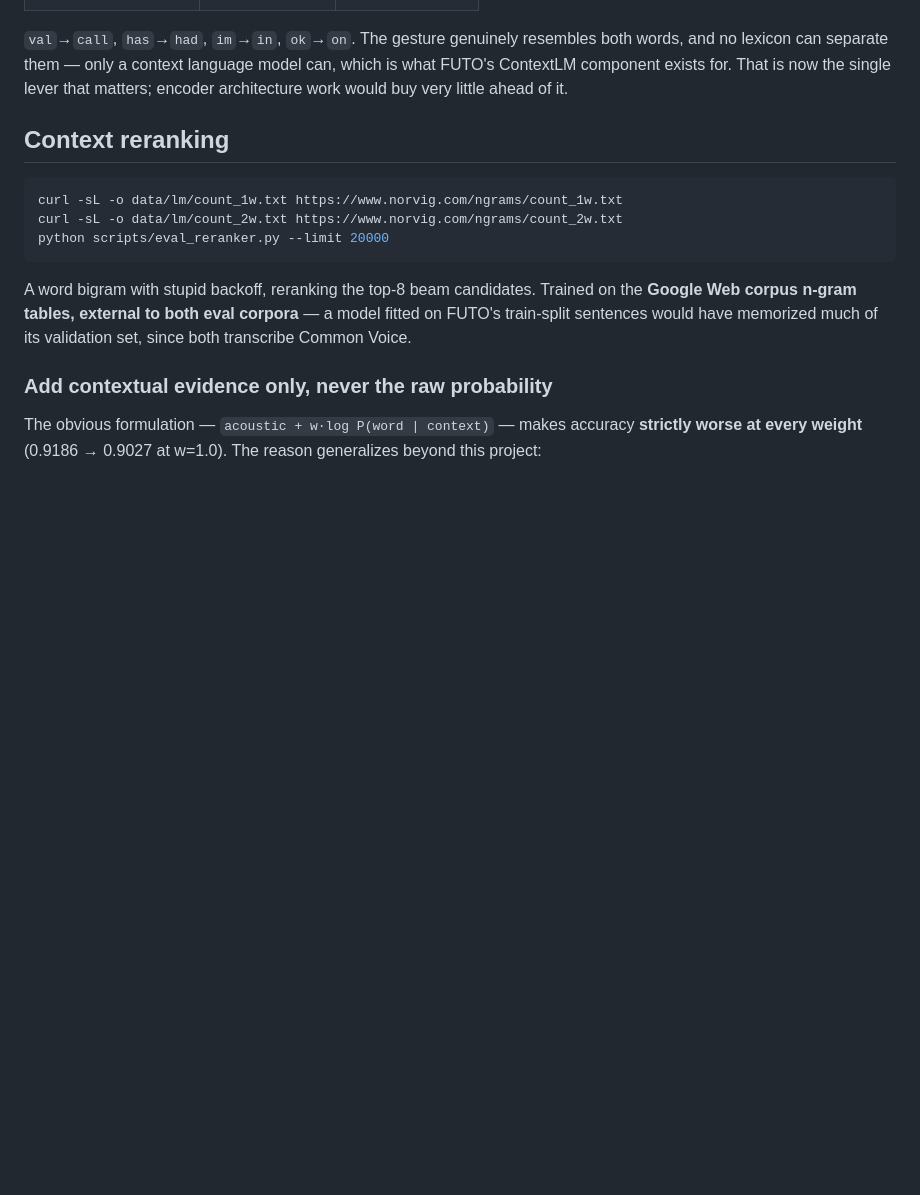
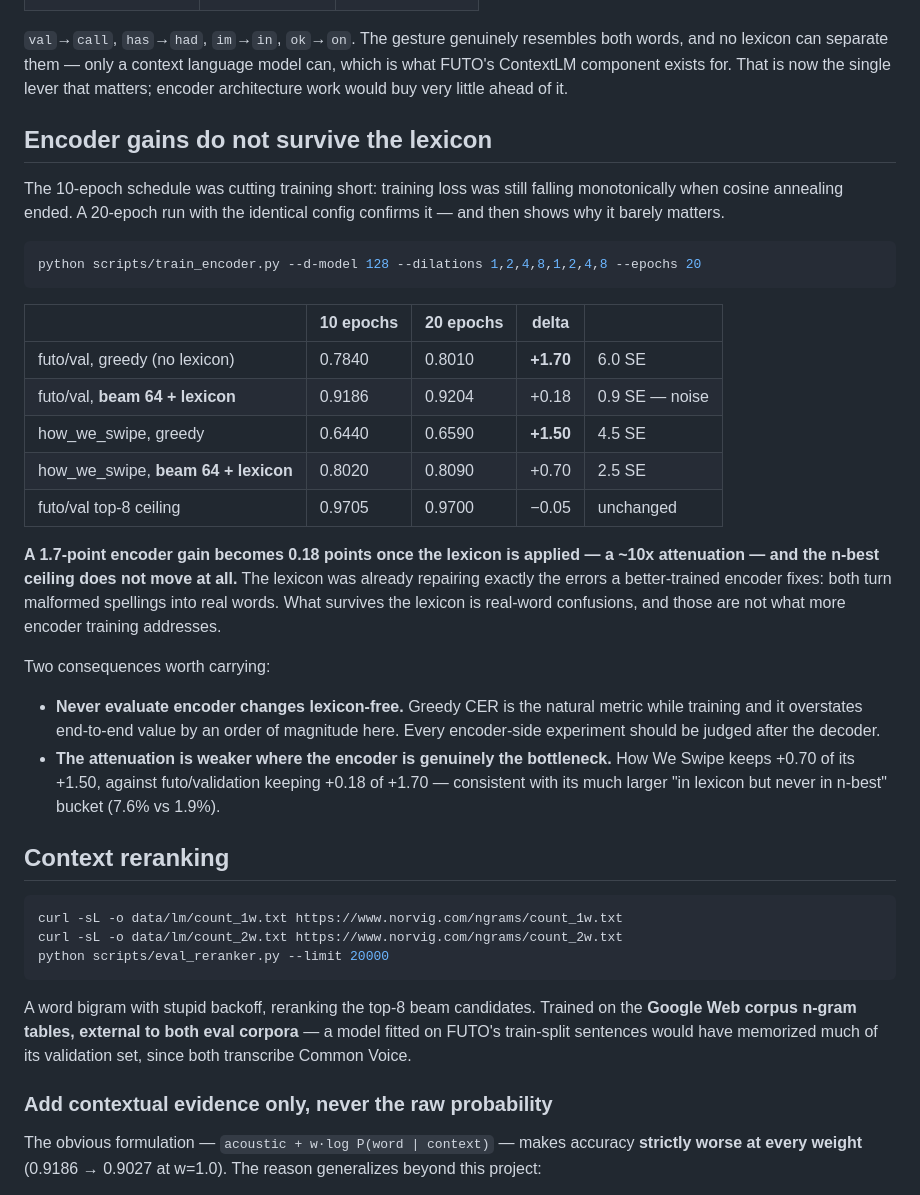
Before and after one commit to edwarddgao/glyph, a Markdown page: README.md, the part around the change. GitHub-like rendering; blank space fills up the shorter version.

Commit message:
Longer encoder schedule: real gain, but the lexicon absorbs it
Third single experiment, and the first non-null one -- though the useful result
is not the gain itself.

The 10-epoch run ended with training loss still falling monotonically, so the
schedule, not the data, looked like the limiter. A 20-epoch run with identical
config confirms that:

    futo/val greedy        0.7840 -> 0.8010   +1.70   6.0 SE
    futo/val beam+lexicon  0.9186 -> 0.9204   +0.18   0.9 SE (noise)
    how_we_swipe greedy    0.6440 -> 0.6590   +1.50   4.5 SE
    how_we_swipe beam      0.8020 -> 0.8090   +0.70   2.5 SE
    futo/val top-8 ceiling 0.9705 -> 0.9700   unchanged

A 1.7-point encoder gain attenuates ~10x to 0.18 once the lexicon is applied,
and the n-best ceiling does not move. Both the encoder and the lexicon fix the
same class of error -- malformed spellings -- so improving the encoder mostly
repairs errors the lexicon was already repairing. What survives is real-word
confusions, which more encoder training does not address.

Two consequences:

- Encoder changes must be evaluated after the decoder, never lexicon-free.
  Greedy CER is the convenient training metric and overstates end-to-end value
  by an order of magnitude here.
- Attenuation is weaker where the encoder really is the bottleneck: How We
  Swipe keeps +0.70 of +1.50 against futo's +0.18 of +1.70, matching its far
  larger "in lexicon but never in n-best" bucket (7.6% vs 1.9%).

Checkpoint kept at runs/full20 but not promoted to the default: the rescorer's
training n-best lists came from the 10-epoch encoder and would need
regenerating, and the beam-level gain on futo does not justify that yet.

Co-Authored-By: Claude Opus 5 (1M context) <noreply@anthropic.com>
Claude-Session: https://claude.ai/code/session_01FY1oHK4KsqohoYH8nbQGSo

````diff
--- a/README.md
+++ b/README.md
@@ -375,6 +375,41 @@ from 41.3% of remaining errors to 14.8% on futo/validation, and from 42.4% to
 both words, and no lexicon can separate them — only a context language model
 can, which is what FUTO's ContextLM component exists for. That is now the single
 lever that matters; encoder architecture work would buy very little ahead of it.
+
+## Encoder gains do not survive the lexicon
+
+The 10-epoch schedule was cutting training short: training loss was still
+falling monotonically when cosine annealing ended. A 20-epoch run with the
+identical config confirms it — and then shows why it barely matters.
+
+```bash
+python scripts/train_encoder.py --d-model 128 --dilations 1,2,4,8,1,2,4,8 --epochs 20
+```
+
+| | 10 epochs | 20 epochs | delta | |
+|---|---|---|---|---|
+| futo/val, greedy (no lexicon) | 0.7840 | 0.8010 | **+1.70** | 6.0 SE |
+| futo/val, **beam 64 + lexicon** | 0.9186 | 0.9204 | +0.18 | 0.9 SE — noise |
+| how_we_swipe, greedy | 0.6440 | 0.6590 | **+1.50** | 4.5 SE |
+| how_we_swipe, **beam 64 + lexicon** | 0.8020 | 0.8090 | +0.70 | 2.5 SE |
+| futo/val top-8 ceiling | 0.9705 | 0.9700 | −0.05 | unchanged |
+
+**A 1.7-point encoder gain becomes 0.18 points once the lexicon is applied — a
+~10x attenuation — and the n-best ceiling does not move at all.** The lexicon
+was already repairing exactly the errors a better-trained encoder fixes: both
+turn malformed spellings into real words. What survives the lexicon is
+real-word confusions, and those are not what more encoder training addresses.
+
+Two consequences worth carrying:
+
+- **Never evaluate encoder changes lexicon-free.** Greedy CER is the natural
+  metric while training and it overstates end-to-end value by an order of
+  magnitude here. Every encoder-side experiment should be judged after the
+  decoder.
+- **The attenuation is weaker where the encoder is genuinely the bottleneck.**
+  How We Swipe keeps +0.70 of its +1.50, against futo/validation keeping +0.18
+  of +1.70 — consistent with its much larger "in lexicon but never in n-best"
+  bucket (7.6% vs 1.9%).
 
 ## Context reranking
 
````
